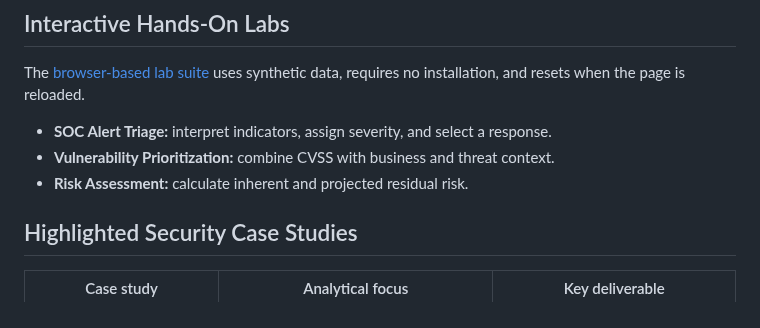
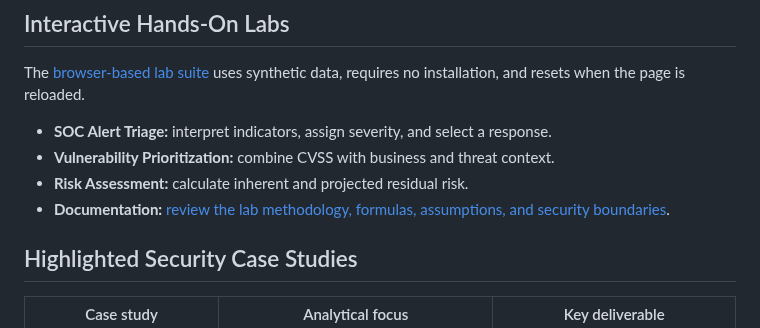
Before and after one commit to AyalewG8/cybersecurity-portfolio, a Markdown page: README.md, the part around the change. Drawn GitHub-style.

Commit message:
Link lab documentation from portfolio README

```diff
--- a/README.md
+++ b/README.md
@@ -36,6 +36,7 @@ The [browser-based lab suite](https://ayalewg8.github.io/cybersecurity-portfolio
 - **SOC Alert Triage:** interpret indicators, assign severity, and select a response.
 - **Vulnerability Prioritization:** combine CVSS with business and threat context.
 - **Risk Assessment:** calculate inherent and projected residual risk.
+- **Documentation:** [review the lab methodology, formulas, assumptions, and security boundaries](projects/hands-on-cybersecurity-labs/README.md).
 
 ## Highlighted Security Case Studies
 
```
